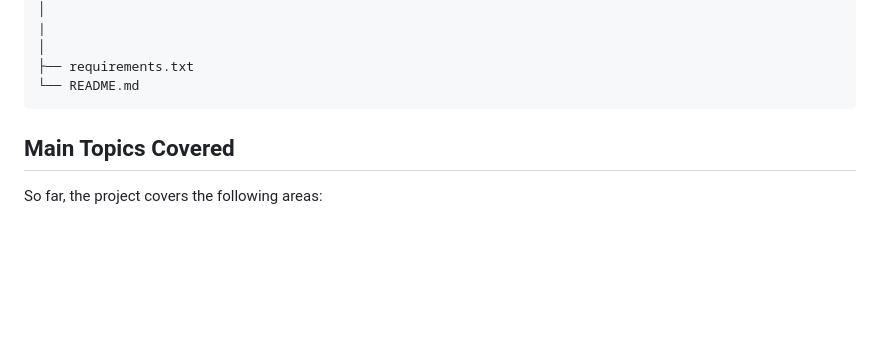
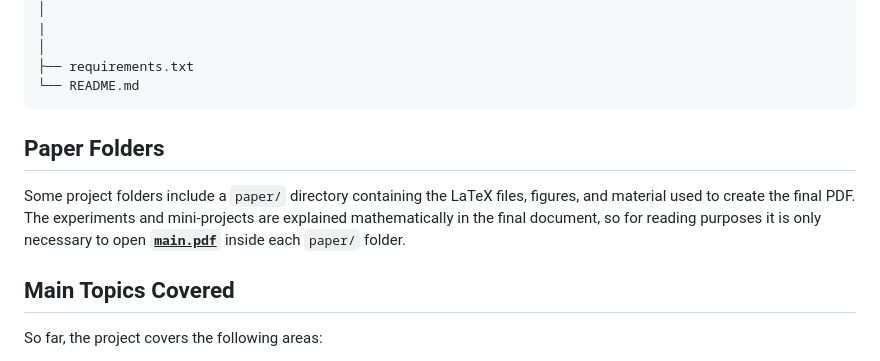
Before and after one commit to modelo98/ML_miniprojects, a Markdown page: README.md, the part around the change. Rendered like a GitHub page; blank space fills up the shorter version.

Commit message:
Add information about paper folders in README
Added section about paper folders and usage of LaTeX files.

````diff
--- a/README.md
+++ b/README.md
@@ -54,6 +54,9 @@ Robotica/
 ├── requirements.txt
 └── README.md
 ```
+## Paper Folders
+
+Some project folders include a `paper/` directory containing the LaTeX files, figures, and material used to create the final PDF. The experiments and mini-projects are explained mathematically in the final document, so for reading purposes it is only necessary to open **<u>`main.pdf`</u>** inside each `paper/` folder.
 
 ## Main Topics Covered
 
````
